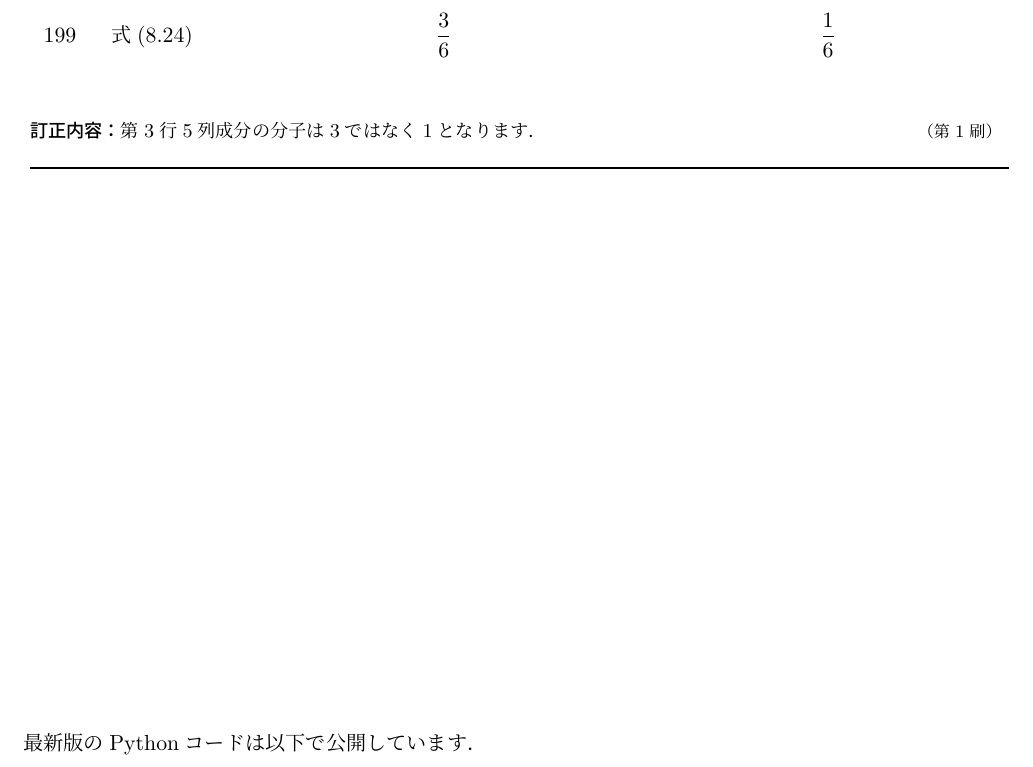
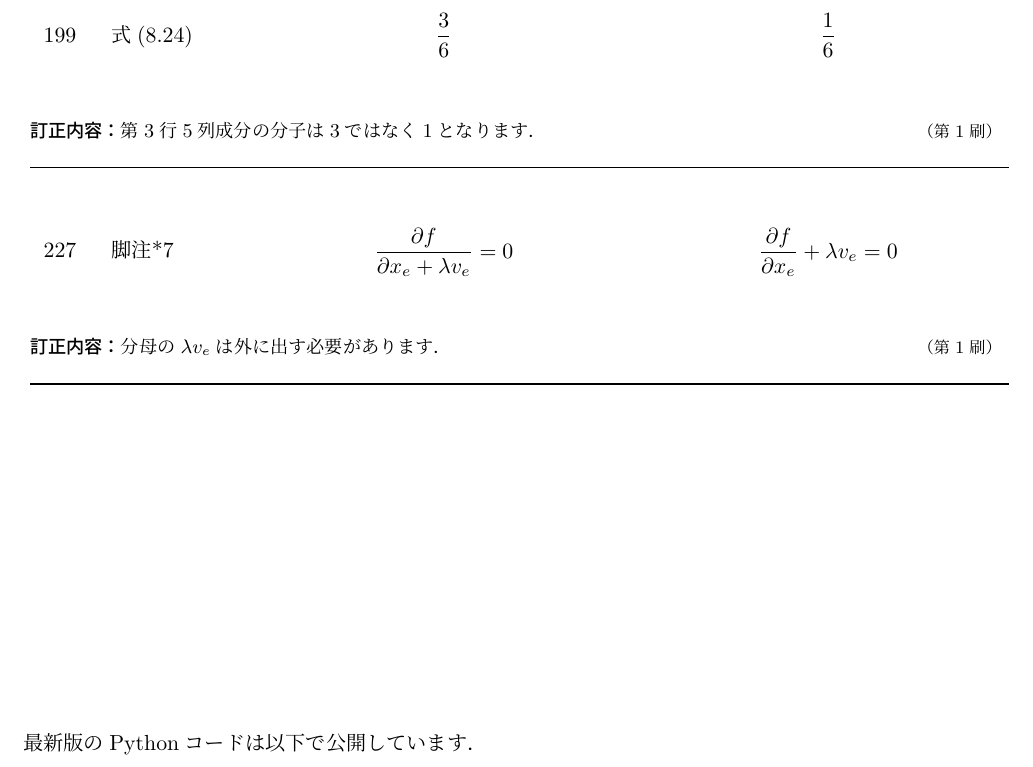
Before and after one commit to yajiken0609/topology-optimization-book, a LaTeX document (errata/errata_topology_optimization.tex): part of page 2 of 2, cut so that both start at the same text. Compiled offline with pLaTeX and dvipdfmx.

Commit message:
Update errata (#9)

```diff
--- a/errata/errata_topology_optimization.tex
+++ b/errata/errata_topology_optimization.tex
@@ -194,6 +194,25 @@ $S$に関する熱源ベクトルの第4成分と第6成分に誤植がありま
 }
 \\[1.5ex]
 %=================================================================
+\midrule
+227 &
+脚注*7 &
+\[
+\frac{\partial f}{\partial x_e+\lambda v_e}=0
+\] &
+\[
+\frac{\partial f}{\partial x_e}+\lambda v_e=0
+\]
+\\[1ex]
+
+\multicolumn{4}{@{}p{0.97\textwidth}@{}}{%
+\small
+\textbf{訂正内容：}
+分母の$\lambda v_e$は外に出す必要があります．
+\hfill{\footnotesize （第1刷）}
+}
+\\[1.5ex]
+%=================================================================
 
 \bottomrule
 \end{longtable}
```
Also changed, not shown: errata/errata_topology_optimization.pdf.
